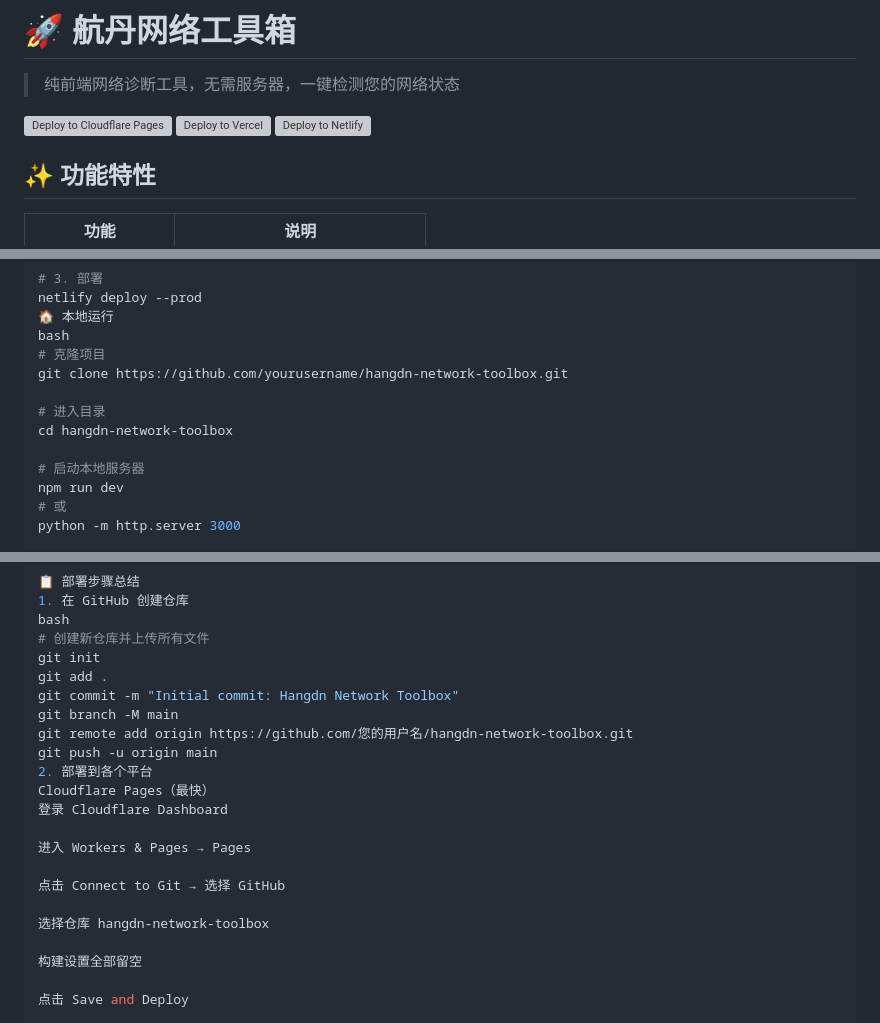
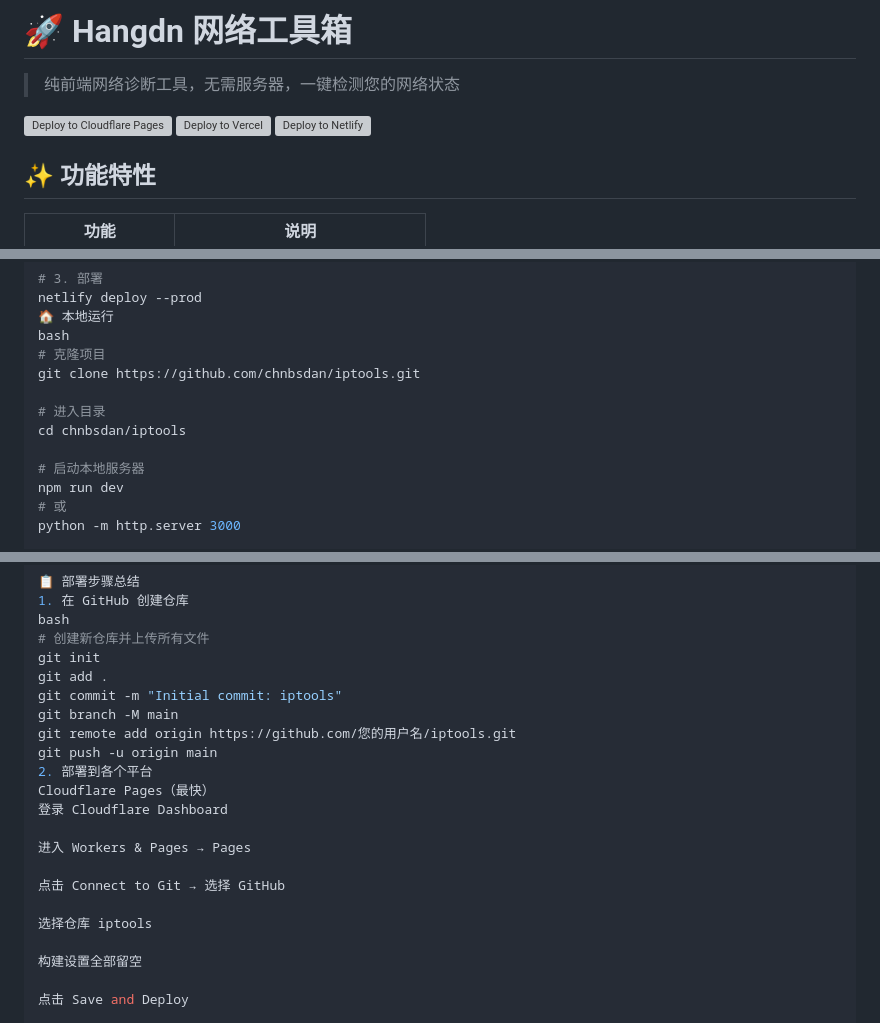
Before and after one commit to chnbsdan/IPtools, a Markdown page: README.md, 3 parts joined by grey strips. GitHub-like rendering; grey boxes are pictures that could not be loaded.

```diff
--- a/README.md
+++ b/README.md
@@ -1,4 +1,4 @@
-# 🚀 航丹网络工具箱
+# 🚀 Hangdn 网络工具箱
 
 > 纯前端网络诊断工具，无需服务器，一键检测您的网络状态
 
@@ -70,10 +70,10 @@ netlify deploy --prod
 🏠 本地运行
 bash
 # 克隆项目
-git clone https://github.com/yourusername/hangdn-network-toolbox.git
+git clone https://github.com/chnbsdan/iptools.git
 
 # 进入目录
-cd hangdn-network-toolbox
+cd chnbsdan/iptools
 
 # 启动本地服务器
 npm run dev
@@ -99,9 +99,9 @@ bash
 # 创建新仓库并上传所有文件
 git init
 git add .
-git commit -m "Initial commit: Hangdn Network Toolbox"
+git commit -m "Initial commit: iptools"
 git branch -M main
-git remote add origin https://github.com/您的用户名/hangdn-network-toolbox.git
+git remote add origin https://github.com/您的用户名/iptools.git
 git push -u origin main
 2. 部署到各个平台
 Cloudflare Pages（最快）
@@ -111,7 +111,7 @@ Cloudflare Pages（最快）
 
 点击 Connect to Git → 选择 GitHub
 
-选择仓库 hangdn-network-toolbox
+选择仓库 iptools
 
 构建设置全部留空
 
```
Also changed, not shown: other parts of README.md (+4 -4 lines).
